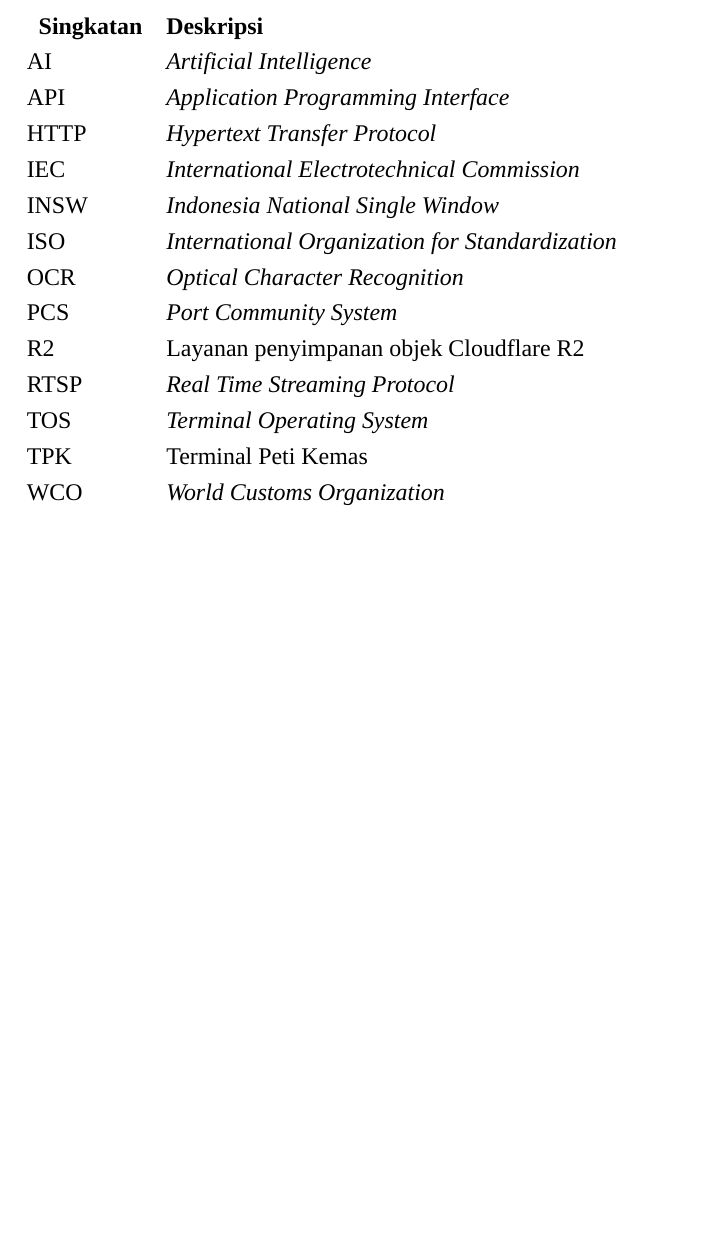
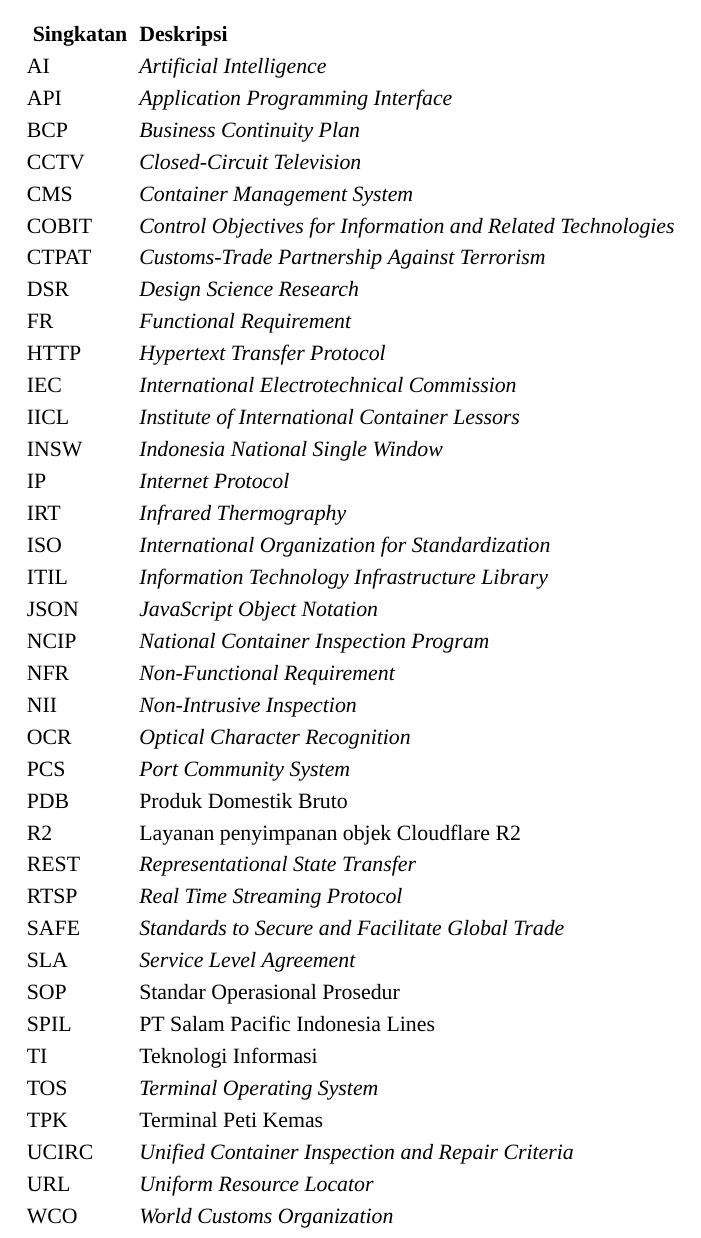
Before and after one commit to aththariq/Tugas-Akhir, a LaTeX thesis (TA.tex, which reads 14 Daftar Singkatan.tex): part of page 25 of 124, cut so that both start at the same text, the shorter picture padded with empty space. Compiled offline with XeLaTeX; a missing font is replaced by an installed copy or a similar font.

Commit message:
Complete thesis abbreviation list

```diff
--- a/14 Daftar Singkatan.tex
+++ b/14 Daftar Singkatan.tex
@@ -9,20 +9,49 @@
 \setcounter{section}{0}
 \vspace{2em}
 
+\begingroup
+\small
+\setlength{\tabcolsep}{3pt}
+\renewcommand{\arraystretch}{0.95}
 \begin{longtable}{@{} l >{\raggedright\arraybackslash}p{11cm} @{}}
 \multicolumn{1}{l}{\textbf{Singkatan}} & \multicolumn{1}{l}{\textbf{Deskripsi}} \\
 
 AI & \textit{Artificial Intelligence} \\
 API & \textit{Application Programming Interface} \\
+BCP & \textit{Business Continuity Plan} \\
+CCTV & \textit{Closed-Circuit Television} \\
+CMS & \textit{Container Management System} \\
+COBIT & \textit{Control Objectives for Information and Related Technologies} \\
+CTPAT & \textit{Customs-Trade Partnership Against Terrorism} \\
+DSR & \textit{Design Science Research} \\
+FR & \textit{Functional Requirement} \\
 HTTP & \textit{Hypertext Transfer Protocol} \\
 IEC & \textit{International Electrotechnical Commission} \\
+IICL & \textit{Institute of International Container Lessors} \\
 INSW & \textit{Indonesia National Single Window} \\
+IP & \textit{Internet Protocol} \\
+IRT & \textit{Infrared Thermography} \\
 ISO & \textit{International Organization for Standardization} \\
+ITIL & \textit{Information Technology Infrastructure Library} \\
+JSON & \textit{JavaScript Object Notation} \\
+NCIP & \textit{National Container Inspection Program} \\
+NFR & \textit{Non-Functional Requirement} \\
+NII & \textit{Non-Intrusive Inspection} \\
 OCR & \textit{Optical Character Recognition} \\
 PCS & \textit{Port Community System} \\
+PDB & Produk Domestik Bruto \\
 R2 & Layanan penyimpanan objek Cloudflare R2 \\
+REST & \textit{Representational State Transfer} \\
 RTSP & \textit{Real Time Streaming Protocol} \\
+SAFE & \textit{Standards to Secure and Facilitate Global Trade} \\
+SLA & \textit{Service Level Agreement} \\
+SOP & Standar Operasional Prosedur \\
+SPIL & PT Salam Pacific Indonesia Lines \\
+TI & Teknologi Informasi \\
 TOS & \textit{Terminal Operating System} \\
 TPK & Terminal Peti Kemas \\
+UCIRC & \textit{Unified Container Inspection and Repair Criteria} \\
+URL & \textit{Uniform Resource Locator} \\
 WCO & \textit{World Customs Organization} \\
 \end{longtable}
+\endgroup
```
Also changed, not shown: 4 other files.
